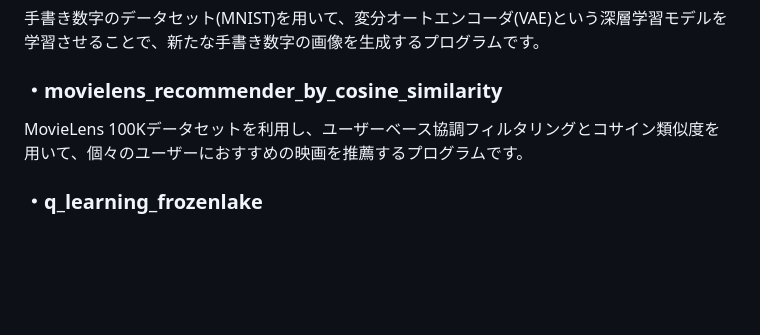
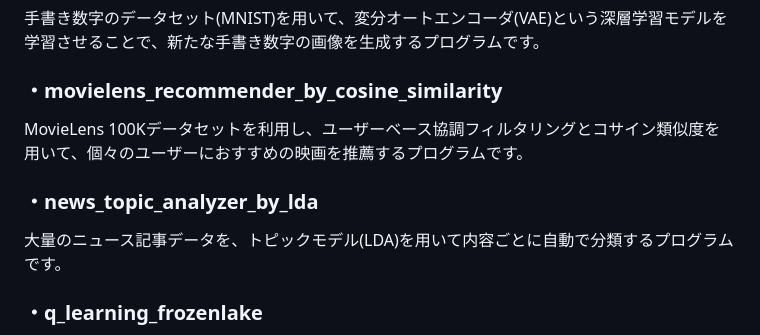
Before and after one commit to N-Ritsu/AIstudy, a Markdown page: README.md, the part around the change. Rendered like a GitHub page; blank space fills up the shorter version.

Commit message:
docs: news_topic_analyzer_by_ldaについての目次を追加

```diff
--- a/README.md
+++ b/README.md
@@ -34,6 +34,9 @@ RAG技術を使用して、指定されたPDFドキュメント群に基づい
 ### ・movielens_recommender_by_cosine_similarity
 MovieLens 100Kデータセットを利用し、ユーザーベース協調フィルタリングとコサイン類似度を用いて、個々のユーザーにおすすめの映画を推薦するプログラムです。
 
+### ・news_topic_analyzer_by_lda
+大量のニュース記事データを、トピックモデル(LDA)を用いて内容ごとに自動で分類するプログラムです。
+
 ### ・q_learning_frozenlake
 Q学習アルゴリズムを用いて、gymnasiumライブラリのFrozenLake環境でエージェントを学習させ、効率的な経路探索能力を獲得させるプログラムです。
 
```
